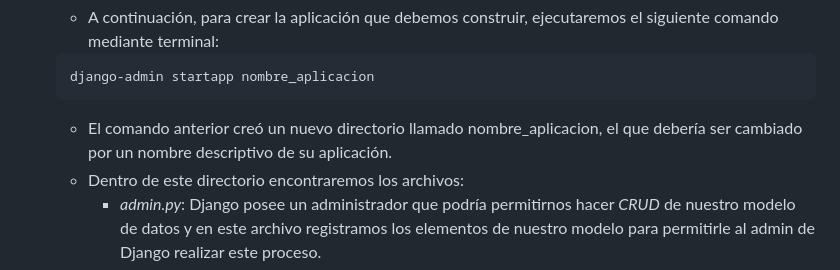
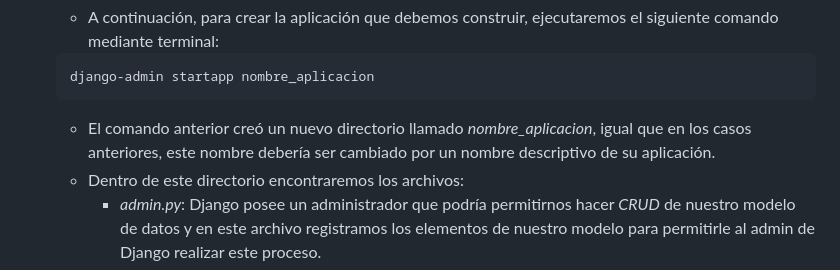
Before and after one commit to baileytorch/AP_N4_C1_ci1, a Markdown page: README.md, the part around the change. GitHub-like rendering.

Commit message:
Clarify application name description in README
Updated text for clarity regarding application name in the README.

````diff
--- a/README.md
+++ b/README.md
@@ -86,7 +86,7 @@ Como buenos desarrolladores, ya debemos tener creado un repositorio para trabaja
     django-admin startapp nombre_aplicacion
     ```
 
-    - El comando anterior creó un nuevo directorio llamado nombre_aplicacion, el que debería ser cambiado por un nombre descriptivo de su aplicación.
+    - El comando anterior creó un nuevo directorio llamado *nombre_aplicacion*, igual que en los casos anteriores, este nombre debería ser cambiado por un nombre descriptivo de su aplicación.
     - Dentro de este directorio encontraremos los archivos:
         - *admin.py*: Django posee un administrador que podría permitirnos hacer *CRUD* de nuestro modelo de datos y en este archivo registramos los elementos de nuestro modelo para permitirle al admin de Django realizar este proceso.
         - *apps.py*: Permite definir configuraciones específicas y metadatos de nuestra aplicación.
````
